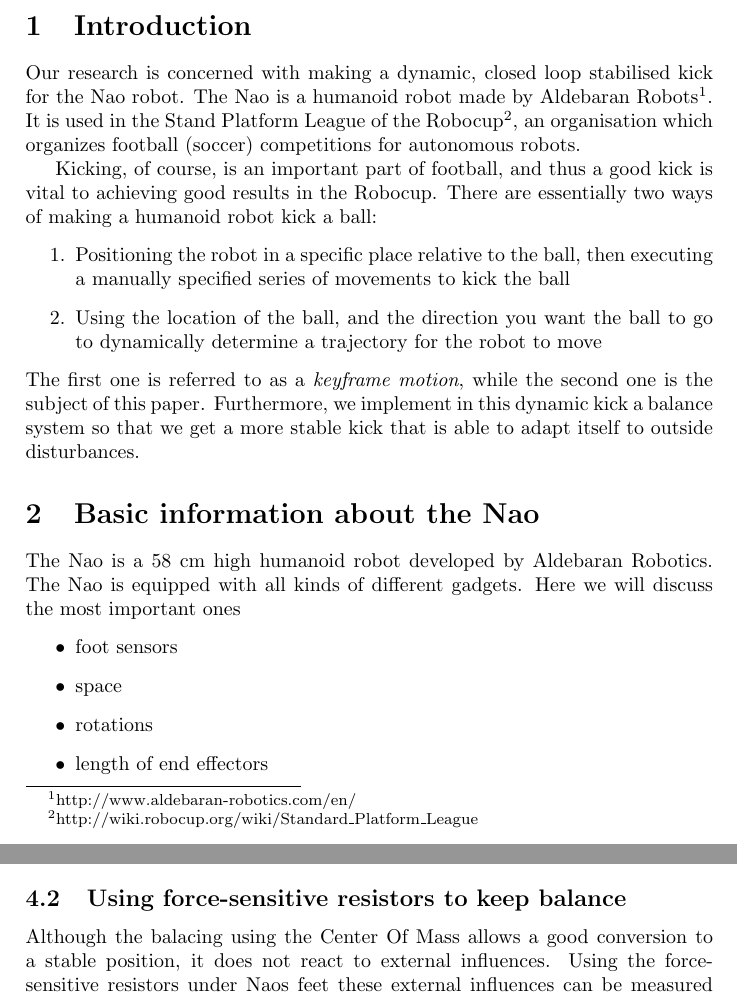
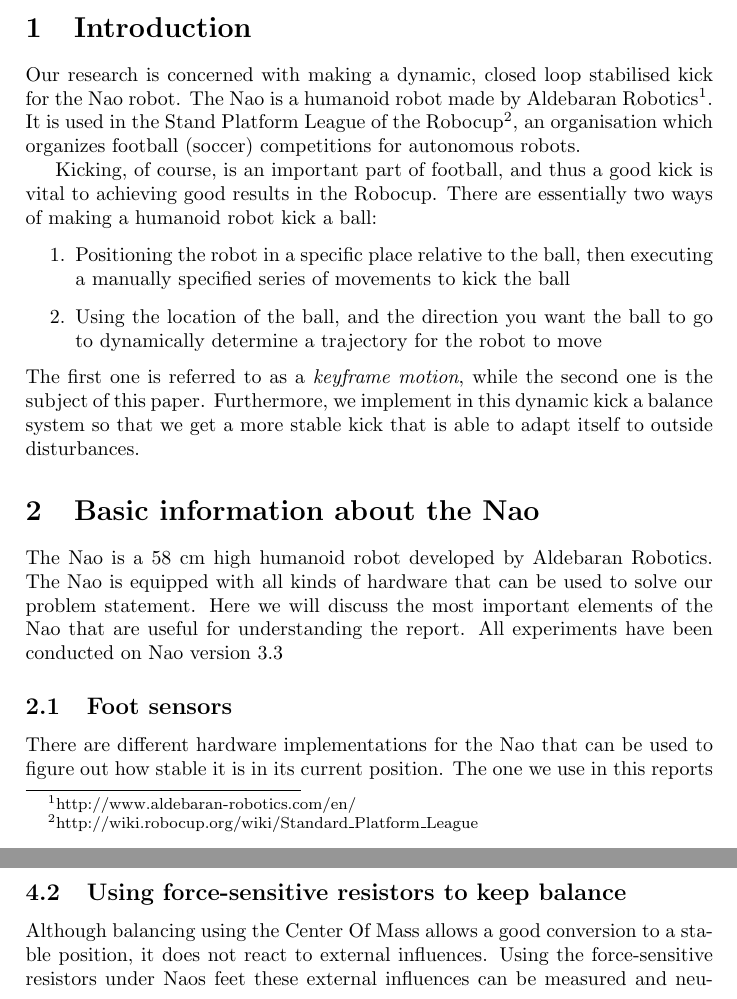
Before and after one commit to inge91/Tweedejaars-project, a LaTeX document (Report/report.tex): two parts of pages 1 and 4 of 19 before the commit and two parts of pages 1 and 5 of 19 after it, joined at a grey line, cut so that both start at the same text. Compiled offline with pdfLaTeX.

Commit message:
fixed some typos through the report

```diff
--- a/Report/report.tex
+++ b/Report/report.tex
@@ -34,7 +34,7 @@
 \section{Introduction}
 Our research is concerned with making a dynamic, closed
 loop stabilised kick for the Nao robot. The Nao is a humanoid robot made by
-Aldebaran Robots\footnote{http://www.aldebaran-robotics.com/en/}. It is used in
+Aldebaran Robotics\footnote{http://www.aldebaran-robotics.com/en/}. It is used in
 the Stand Platform League of the
 Robocup\footnote{http://wiki.robocup.org/wiki/Standard\_Platform\_League}, an organisation which organizes football (soccer)
 competitions for autonomous robots.
@@ -53,13 +53,9 @@ outside disturbances.
 
 \section{Basic information about the Nao}
 The Nao is a 58 cm high humanoid robot developed by Aldebaran Robotics. The Nao
-is equipped with all kinds of different gadgets. Here we will discuss the most
-important ones
-\begin{itemize}
-    \item foot sensors
-    \item space
-    \item rotations
-    \item length of end effectors
-    \item built in functions
-    \item Terminalogy
-\end{itemize}
+is equipped with all kinds of hardware that can be used to solve our problem
+statement. Here we will discuss the most
+important elements of the Nao that are useful for understanding the report. All
+experiments have been conducted on Nao version 3.3
+
+\subsection{Foot sensors}
@@ -65,0 +67,4 @@ important ones
+\end{figure}
+There are different hardware implementations for the
+Nao that can be used to figure out how stable it is in its current position. The one we use in this
+reports are the force-sensitive foot sensors. There are four of these sensors on either foot
@@ -177,7 +198,7 @@ $\mathcal{O}(3^n)$ in amount of actuated joints.
 
 \subsection{Using force-sensitive resistors to keep balance}
 
-Although the balacing using the Center Of Mass allows a good conversion to a
+Although balancing using the Center Of Mass allows a good conversion to a
 stable position, it does not react to external influences.
 Using the force-sensitive resistors under Naos feet these external influences can be measured and neutralized.
 \begin{figure}[htb]
```
Also changed, not shown: Report/report.tex (23 more changed lines), 1 other file.
